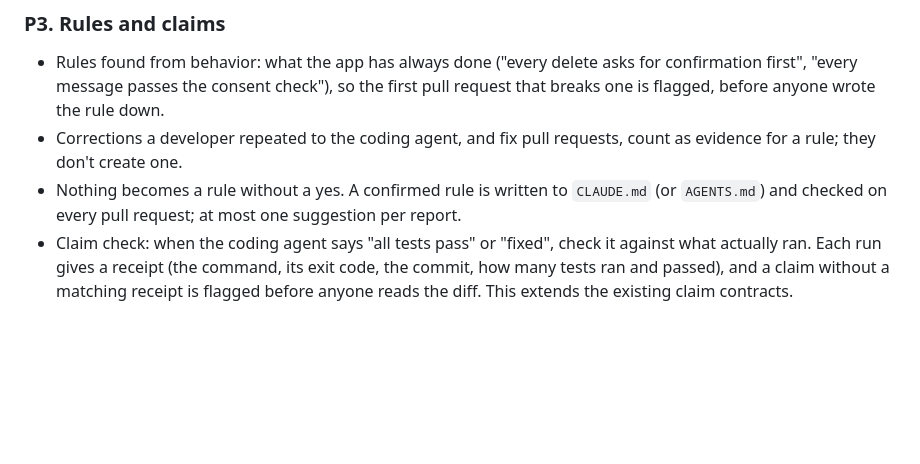
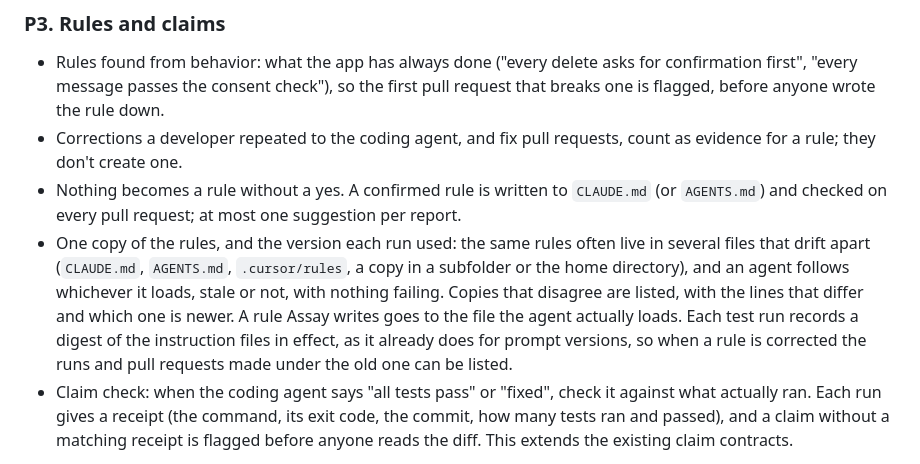
Before and after one commit to actions-marketplace-validations/tap222_assay-evals, a Markdown page: docs/roadmap.md, the part around the change. Rendered like a GitHub page; blank space fills up the shorter version.

Commit message:
Roadmap: detect drifted copies of CLAUDE.md and AGENTS.md, and record which rule version each run used

```diff
--- a/docs/roadmap.md
+++ b/docs/roadmap.md
@@ -186,6 +186,13 @@ User stories: [US-01](user-stories.md#us-01), [US-03](user-stories.md#us-03),
   evidence for a rule; they don't create one.
 - Nothing becomes a rule without a yes. A confirmed rule is written to `CLAUDE.md` (or
   `AGENTS.md`) and checked on every pull request; at most one suggestion per report.
+- One copy of the rules, and the version each run used: the same rules often live in several files
+  that drift apart (`CLAUDE.md`, `AGENTS.md`, `.cursor/rules`, a copy in a subfolder or the home
+  directory), and an agent follows whichever it loads, stale or not, with nothing failing. Copies
+  that disagree are listed, with the lines that differ and which one is newer. A rule Assay writes
+  goes to the file the agent actually loads. Each test run records a digest of the instruction files
+  in effect, as it already does for prompt versions, so when a rule is corrected the runs and pull
+  requests made under the old one can be listed.
 - Claim check: when the coding agent says "all tests pass" or "fixed", check it against what
   actually ran. Each run gives a receipt (the command, its exit code, the commit, how many tests
   ran and passed), and a claim without a matching receipt is flagged before anyone reads the diff. This extends the existing claim contracts.
```
